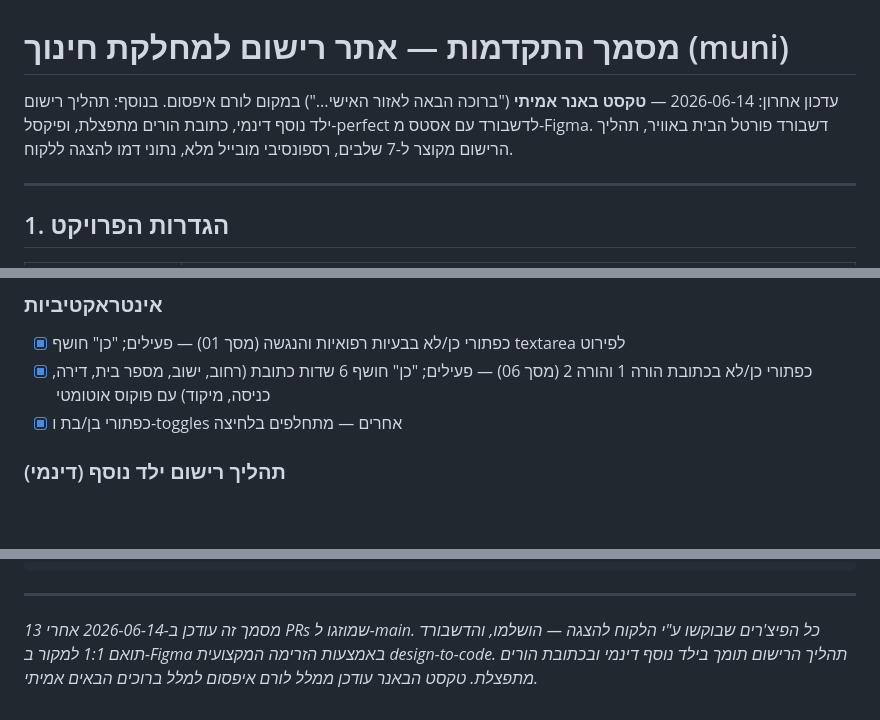
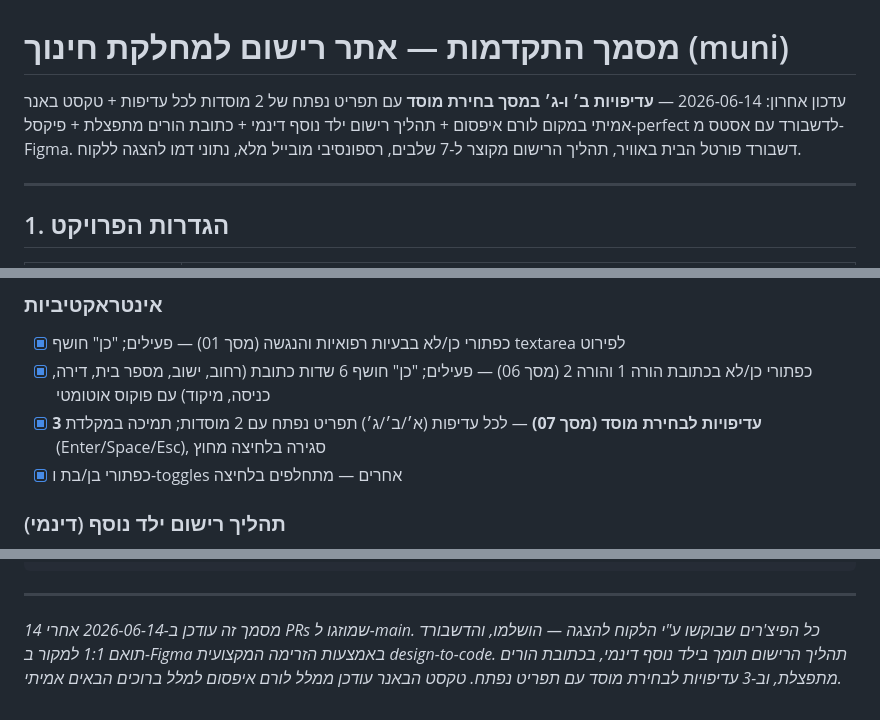
Before and after one commit to mimran2207-EPR/Department-of-Education, a Markdown page: PROGRESS.md, 3 parts joined by grey strips. Rendered like a GitHub page; blank space fills up the shorter version.

Commit message:
Update PROGRESS.md with priority dropdowns feature (PR #15)
Co-Authored-By: Claude Opus 4.7 <noreply@anthropic.com>

```diff
--- a/PROGRESS.md
+++ b/PROGRESS.md
@@ -1,6 +1,6 @@
 # מסמך התקדמות — אתר רישום למחלקת חינוך (muni)
 
-עדכון אחרון: 2026-06-14 — **טקסט באנר אמיתי** ("ברוכה הבאה לאזור האישי...") במקום לורם איפסום. בנוסף: תהליך רישום ילד נוסף דינמי, כתובת הורים מתפצלת, ופיקסל-perfect לדשבורד עם אסטס מ-Figma. דשבורד פורטל הבית באוויר, תהליך הרישום מקוצר ל-7 שלבים, רספונסיבי מובייל מלא, נתוני דמו להצגה ללקוח.
+עדכון אחרון: 2026-06-14 — **עדיפויות ב׳ ו-ג׳ במסך בחירת מוסד** עם תפריט נפתח של 2 מוסדות לכל עדיפות + טקסט באנר אמיתי במקום לורם איפסום + תהליך רישום ילד נוסף דינמי + כתובת הורים מתפצלת + פיקסל-perfect לדשבורד עם אסטס מ-Figma. דשבורד פורטל הבית באוויר, תהליך הרישום מקוצר ל-7 שלבים, רספונסיבי מובייל מלא, נתוני דמו להצגה ללקוח.
 
 ---
 
@@ -80,6 +80,7 @@
 ### אינטראקטיביות
 - [x] כפתורי כן/לא בבעיות רפואיות והנגשה (מסך 01) — פעילים; "כן" חושף textarea לפירוט
 - [x] כפתורי כן/לא בכתובת הורה 1 והורה 2 (מסך 06) — פעילים; "כן" חושף 6 שדות כתובת (רחוב, ישוב, מספר בית, דירה, כניסה, מיקוד) עם פוקוס אוטומטי
+- [x] **3 עדיפויות לבחירת מוסד (מסך 07)** — לכל עדיפות (א׳/ב׳/ג׳) תפריט נפתח עם 2 מוסדות; תמיכה במקלדת (Enter/Space/Esc), סגירה בלחיצה מחוץ
 - [x] כפתורי בן/בת ו-toggles אחרים — מתחלפים בלחיצה
 
 ### תהליך רישום ילד נוסף (דינמי)
@@ -213,4 +215,4 @@ Department-of-Education/
 
 ---
 
-*מסמך זה עודכן ב-2026-06-14 אחרי 13 PRs שמוזגו ל-main. כל הפיצ'רים שבוקשו ע"י הלקוח להצגה — הושלמו, והדשבורד תואם 1:1 למקור ב-Figma באמצעות הזרימה המקצועית design-to-code. תהליך הרישום תומך בילד נוסף דינמי ובכתובת הורים מתפצלת. טקסט הבאנר עודכן ממלל לורם איפסום למלל ברוכים הבאים אמיתי.*
+*מסמך זה עודכן ב-2026-06-14 אחרי 14 PRs שמוזגו ל-main. כל הפיצ'רים שבוקשו ע"י הלקוח להצגה — הושלמו, והדשבורד תואם 1:1 למקור ב-Figma באמצעות הזרימה המקצועית design-to-code. תהליך הרישום תומך בילד נוסף דינמי, בכתובת הורים מתפצלת, וב-3 עדיפויות לבחירת מוסד עם תפריט נפתח. טקסט הבאנר עודכן ממלל לורם איפסום למלל ברוכים הבאים אמיתי.*
```
Also changed, not shown: other parts of PROGRESS.md (+1 -0 lines).
